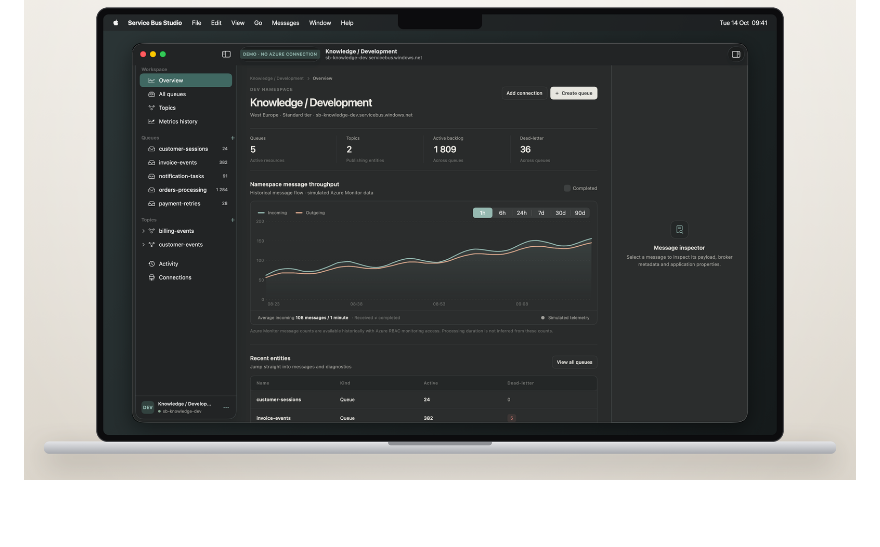
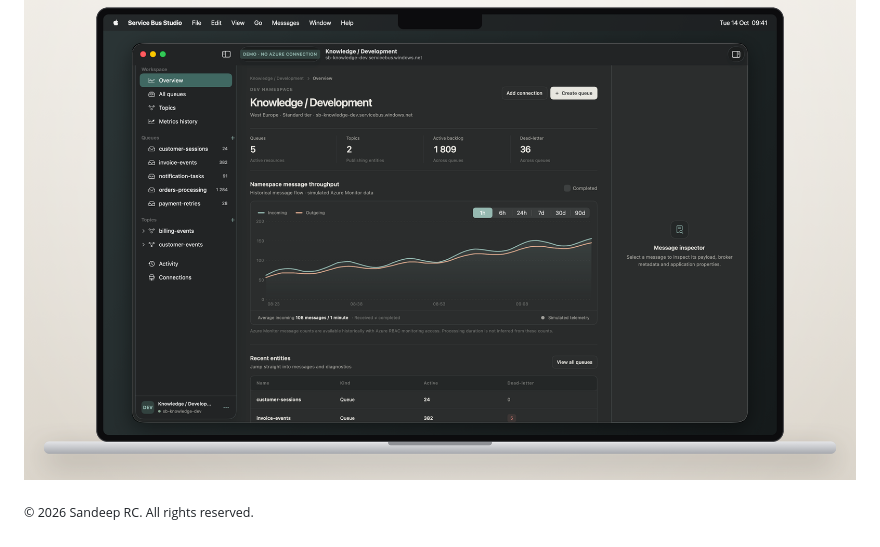
Before and after one commit to Sandyprc/sbs, a Markdown page: README.md, the part around the change. Rendered like a GitHub page; blank space fills up the shorter version.

Commit message:
Add copyright

```diff
--- a/README.md
+++ b/README.md
@@ -105,3 +105,5 @@ This repository hosts the downloads. The Homebrew cask lives in [Sandyprc/homebr
 <p align="center">
   <img src="assets/dark.png" alt="Service Bus Studio in the dark theme">
 </p>
+
+<sub>© 2026 Sandeep RC. All rights reserved.</sub>
```
